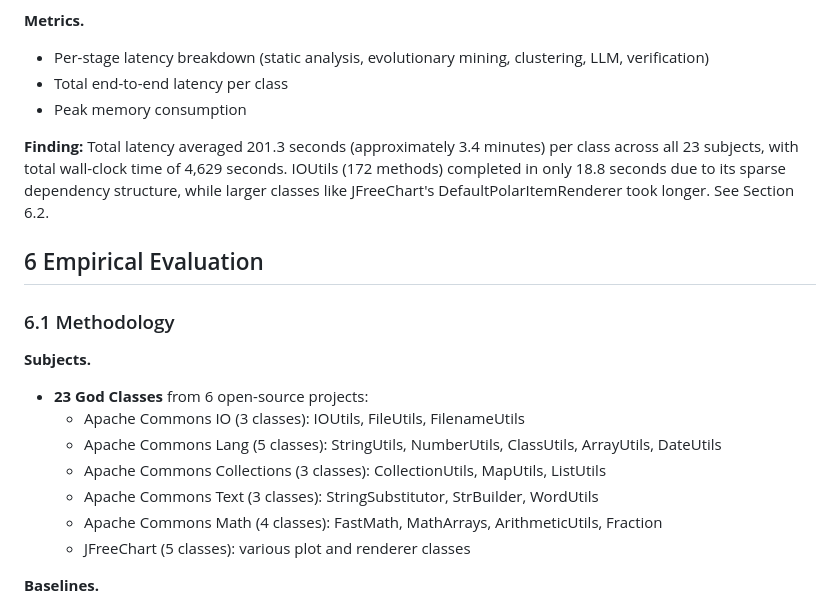
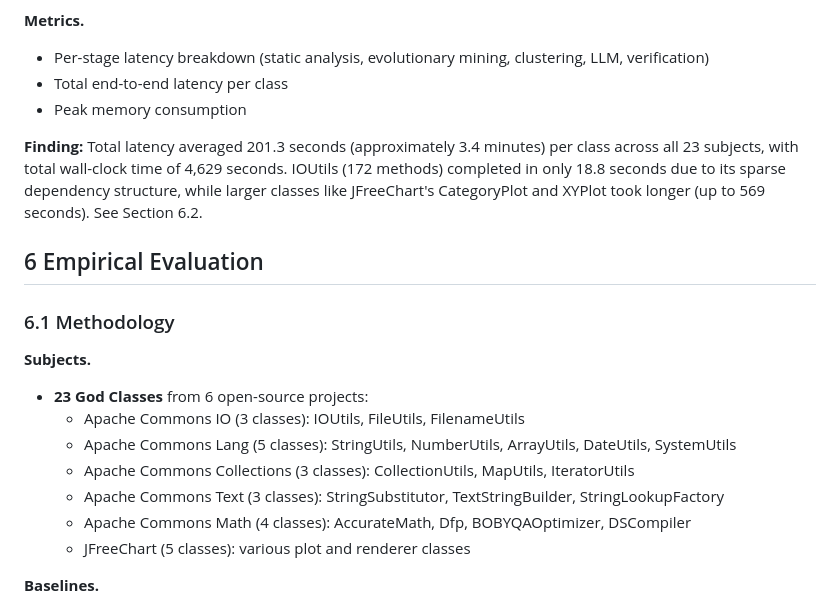
Before and after one commit to uditanshutomar/genec, a Markdown page: paper/genec-paper.md, the part around the change. GitHub-like rendering.

Commit message:
fix: correct class names in paper §6.1 to match actual benchmark
- ClassUtils → SystemUtils (commons-lang)
- ListUtils → IteratorUtils (commons-collections)
- StrBuilder → TextStringBuilder, WordUtils → StringLookupFactory (commons-text)
- FastMath → AccurateMath, MathArrays/ArithmeticUtils/Fraction →
  Dfp/BOBYQAOptimizer/DSCompiler (commons-math)
- DefaultPolarItemRenderer → CategoryPlot/XYPlot (jfreechart)

All class names now match evaluation/results/live_evaluation/aggregate_results.json.

Co-Authored-By: Claude Opus 4.6 (1M context) <noreply@anthropic.com>

```diff
--- a/paper/genec-paper.md
+++ b/paper/genec-paper.md
@@ -504,7 +504,7 @@ We structure our evaluation around four research questions that assess GenEC's e
 - Total end-to-end latency per class
 - Peak memory consumption
 
-**Finding:** Total latency averaged 201.3 seconds (approximately 3.4 minutes) per class across all 23 subjects, with total wall-clock time of 4,629 seconds. IOUtils (172 methods) completed in only 18.8 seconds due to its sparse dependency structure, while larger classes like JFreeChart's DefaultPolarItemRenderer took longer. See Section 6.2.
+**Finding:** Total latency averaged 201.3 seconds (approximately 3.4 minutes) per class across all 23 subjects, with total wall-clock time of 4,629 seconds. IOUtils (172 methods) completed in only 18.8 seconds due to its sparse dependency structure, while larger classes like JFreeChart's CategoryPlot and XYPlot took longer (up to 569 seconds). See Section 6.2.
 
 ## 6 Empirical Evaluation
 
@@ -514,10 +514,10 @@ We structure our evaluation around four research questions that assess GenEC's e
 
 - **23 God Classes** from 6 open-source projects:
   - Apache Commons IO (3 classes): IOUtils, FileUtils, FilenameUtils
-  - Apache Commons Lang (5 classes): StringUtils, NumberUtils, ClassUtils, ArrayUtils, DateUtils
-  - Apache Commons Collections (3 classes): CollectionUtils, MapUtils, ListUtils
-  - Apache Commons Text (3 classes): StringSubstitutor, StrBuilder, WordUtils
-  - Apache Commons Math (4 classes): FastMath, MathArrays, ArithmeticUtils, Fraction
+  - Apache Commons Lang (5 classes): StringUtils, NumberUtils, ArrayUtils, DateUtils, SystemUtils
+  - Apache Commons Collections (3 classes): CollectionUtils, MapUtils, IteratorUtils
+  - Apache Commons Text (3 classes): StringSubstitutor, TextStringBuilder, StringLookupFactory
+  - Apache Commons Math (4 classes): AccurateMath, Dfp, BOBYQAOptimizer, DSCompiler
   - JFreeChart (5 classes): various plot and renderer classes
 
 **Baselines.**
```
